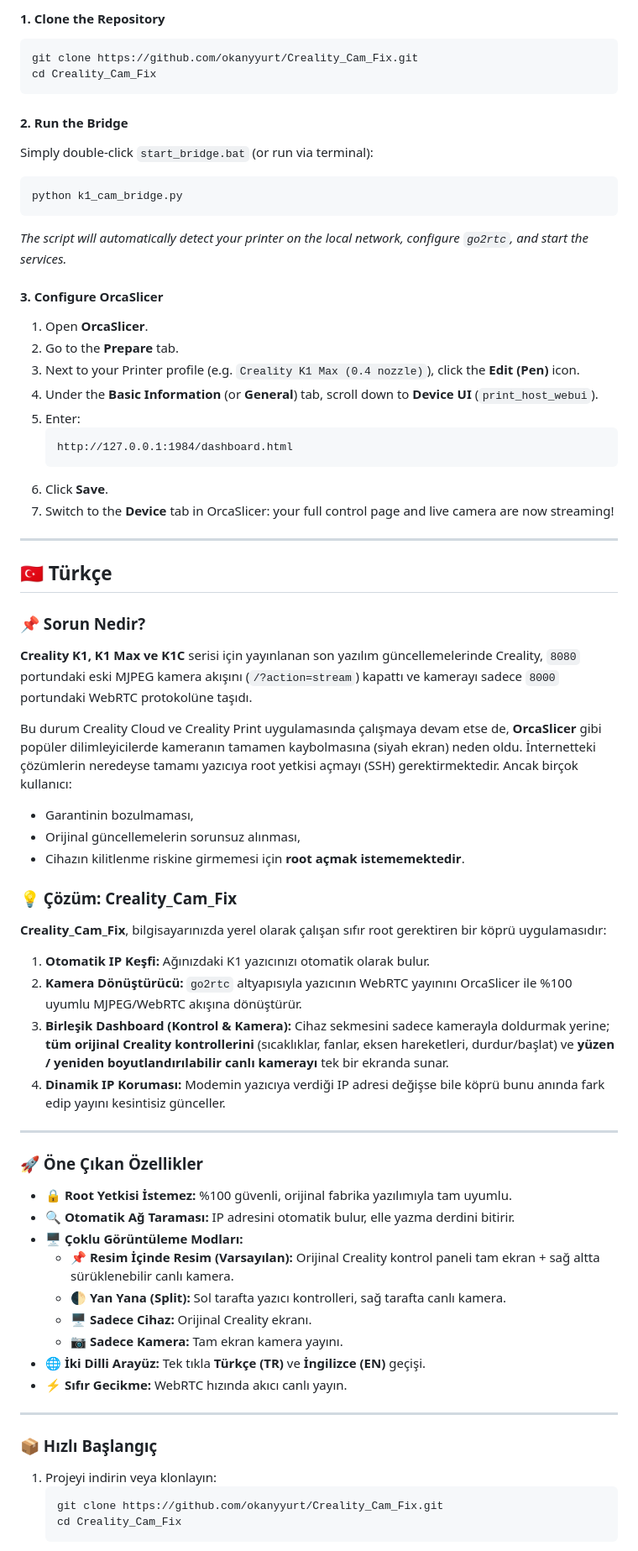
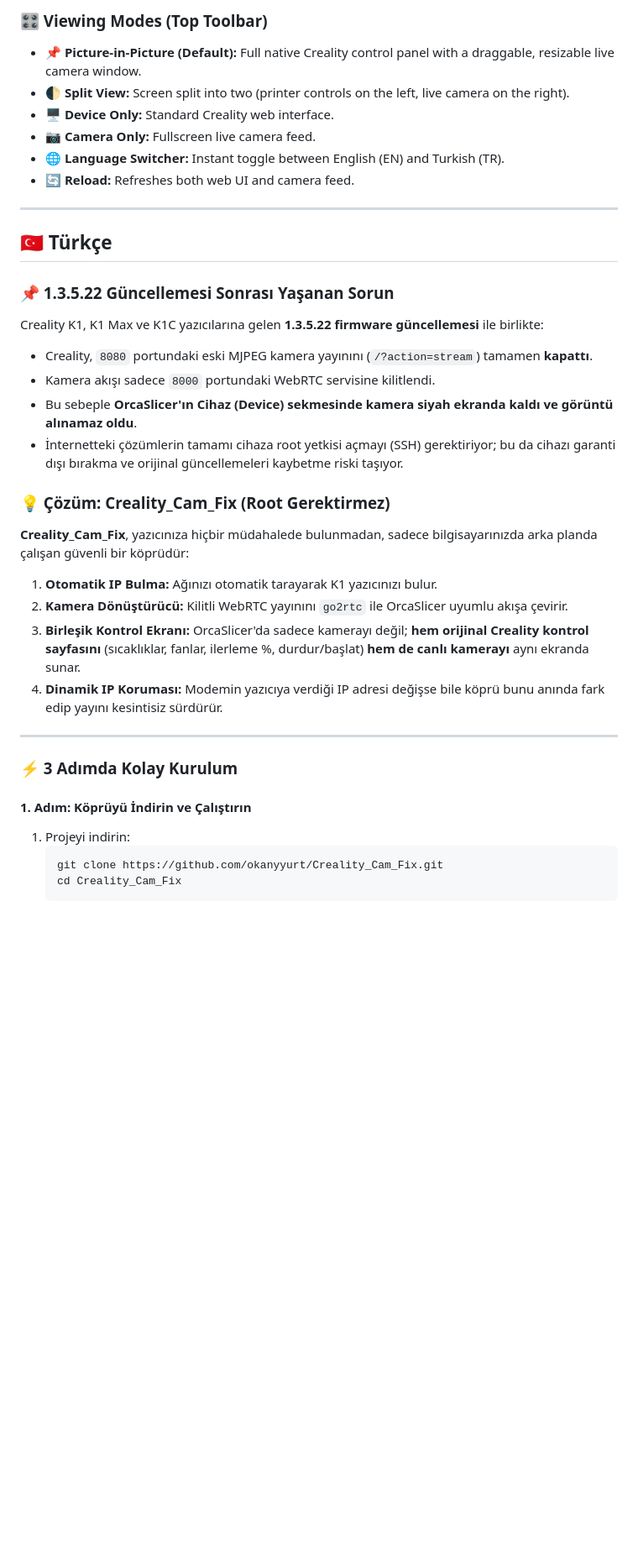
Before and after one commit to okanyyurt/Creality_Cam_Fix, a Markdown page: README.md, the part around one of its changes. Shown at 84% size. Rendered like a GitHub page; blank space fills up the shorter version.

````diff
--- a/README.md
+++ b/README.md
@@ -62,66 +70,36 @@ flowchart LR
-#### 1. Clone the Repository
-```bash
-git clone https://github.com/okanyyurt/Creality_Cam_Fix.git
-cd Creality_Cam_Fix
-```
-
-#### 2. Run the Bridge
-Simply double-click `start_bridge.bat` (or run via terminal):
-```bash
-python k1_cam_bridge.py
-```
-*The script will automatically detect your printer on the local network, configure `go2rtc`, and start the services.*
-
-#### 3. Configure OrcaSlicer
-1. Open **OrcaSlicer**.
-2. Go to the **Prepare** tab.
-3. Next to your Printer profile (e.g. `Creality K1 Max (0.4 nozzle)`), click the **Edit (Pen)** icon.
-4. Under the **Basic Information** (or **General**) tab, scroll down to **Device UI** (`print_host_webui`).
-5. Enter:
-   ```text
-   http://127.0.0.1:1984/dashboard.html
-   ```
-6. Click **Save**.
-7. Switch to the **Device** tab in OrcaSlicer: your full control page and live camera are now streaming!
+### 🎛️ Viewing Modes (Top Toolbar)
+* 📌 **Picture-in-Picture (Default):** Full native Creality control panel with a draggable, resizable live camera window.
+* 🌓 **Split View:** Screen split into two (printer controls on the left, live camera on the right).
+* 🖥️ **Device Only:** Standard Creality web interface.
+* 📷 **Camera Only:** Fullscreen live camera feed.
+* 🌐 **Language Switcher:** Instant toggle between English (EN) and Turkish (TR).
+* 🔄 **Reload:** Refreshes both web UI and camera feed.
 
 ---
 
 <a name="türkçe"></a>
 ## 🇹🇷 Türkçe
 
-### 📌 Sorun Nedir?
-**Creality K1, K1 Max ve K1C** serisi için yayınlanan son yazılım güncellemelerinde Creality, `8080` portundaki eski MJPEG kamera akışını (`/?action=stream`) kapattı ve kamerayı sadece `8000` portundaki WebRTC protokolüne taşıdı.
+### 📌 1.3.5.22 Güncellemesi Sonrası Yaşanan Sorun
+Creality K1, K1 Max ve K1C yazıcılarına gelen **1.3.5.22 firmware güncellemesi** ile birlikte:
+* Creality, `8080` portundaki eski MJPEG kamera yayınını (`/?action=stream`) tamamen **kapattı**.
+* Kamera akışı sadece `8000` portundaki WebRTC servisine kilitlendi.
+* Bu sebeple **OrcaSlicer'ın Cihaz (Device) sekmesinde kamera siyah ekranda kaldı ve görüntü alınamaz oldu**.
+* İnternetteki çözümlerin tamamı cihaza root yetkisi açmayı (SSH) gerektiriyor; bu da cihazı garanti dışı bırakma ve orijinal güncellemeleri kaybetme riski taşıyor.
 
-Bu durum Creality Cloud ve Creality Print uygulamasında çalışmaya devam etse de, **OrcaSlicer** gibi popüler dilimleyicilerde kameranın tamamen kaybolmasına (siyah ekran) neden oldu. İnternetteki çözümlerin neredeyse tamamı yazıcıya root yetkisi açmayı (SSH) gerektirmektedir. Ancak birçok kullanıcı:
-* Garantinin bozulmaması,
-* Orijinal güncellemelerin sorunsuz alınması,
-* Cihazın kilitlenme riskine girmemesi için **root açmak istememektedir**.
-
-### 💡 Çözüm: Creality_Cam_Fix
-**Creality_Cam_Fix**, bilgisayarınızda yerel olarak çalışan sıfır root gerektiren bir köprü uygulamasıdır:
-1. **Otomatik IP Keşfi:** Ağınızdaki K1 yazıcınızı otomatik olarak bulur.
-2. **Kamera Dönüştürücü:** `go2rtc` altyapısıyla yazıcının WebRTC yayınını OrcaSlicer ile %100 uyumlu MJPEG/WebRTC akışına dönüştürür.
-3. **Birleşik Dashboard (Kontrol & Kamera):** Cihaz sekmesini sadece kamerayla doldurmak yerine; **tüm orijinal Creality kontrollerini** (sıcaklıklar, fanlar, eksen hareketleri, durdur/başlat) ve **yüzen / yeniden boyutlandırılabilir canlı kamerayı** tek bir ekranda sunar.
-4. **Dinamik IP Koruması:** Modemin yazıcıya verdiği IP adresi değişse bile köprü bunu anında fark edip yayını kesintisiz günceller.
+### 💡 Çözüm: Creality_Cam_Fix (Root Gerektirmez)
+**Creality_Cam_Fix**, yazıcınıza hiçbir müdahalede bulunmadan, sadece bilgisayarınızda arka planda çalışan güvenli bir köprüdür:
+1. **Otomatik IP Bulma:** Ağınızı otomatik tarayarak K1 yazıcınızı bulur.
+2. **Kamera Dönüştürücü:** Kilitli WebRTC yayınını `go2rtc` ile OrcaSlicer uyumlu akışa çevirir.
+3. **Birleşik Kontrol Ekranı:** OrcaSlicer'da sadece kamerayı değil; **hem orijinal Creality kontrol sayfasını** (sıcaklıklar, fanlar, ilerleme %, durdur/başlat) **hem de canlı kamerayı** aynı ekranda sunar.
+4. **Dinamik IP Koruması:** Modemin yazıcıya verdiği IP adresi değişse bile köprü bunu anında fark edip yayını kesintisiz sürdürür.
 
 ---
 
-### 🚀 Öne Çıkan Özellikler
-* 🔒 **Root Yetkisi İstemez:** %100 güvenli, orijinal fabrika yazılımıyla tam uyumlu.
-* 🔍 **Otomatik Ağ Taraması:** IP adresini otomatik bulur, elle yazma derdini bitirir.
-* 🖥️ **Çoklu Görüntüleme Modları:**
-  * **📌 Resim İçinde Resim (Varsayılan):** Orijinal Creality kontrol paneli tam ekran + sağ altta sürüklenebilir canlı kamera.
-  * **🌓 Yan Yana (Split):** Sol tarafta yazıcı kontrolleri, sağ tarafta canlı kamera.
-  * **🖥️ Sadece Cihaz:** Orijinal Creality ekranı.
-  * **📷 Sadece Kamera:** Tam ekran kamera yayını.
-* 🌐 **İki Dilli Arayüz:** Tek tıkla **Türkçe (TR)** ve **İngilizce (EN)** geçişi.
-* ⚡ **Sıfır Gecikme:** WebRTC hızında akıcı canlı yayın.
+### ⚡ 3 Adımda Kolay Kurulum
 
----
-
-### 📦 Hızlı Başlangıç
-
-1. Projeyi indirin veya klonlayın:
+#### 1. Adım: Köprüyü İndirin ve Çalıştırın
+1. Projeyi indirin:
    ```bash
    git clone https://github.com/okanyyurt/Creality_Cam_Fix.git
    cd Creality_Cam_Fix
````
Also changed, not shown: other parts of README.md (+70 -67 lines), assets/camera_only.jpg (added), assets/pip_mode.jpg (added), assets/split_mode.jpg (added).
